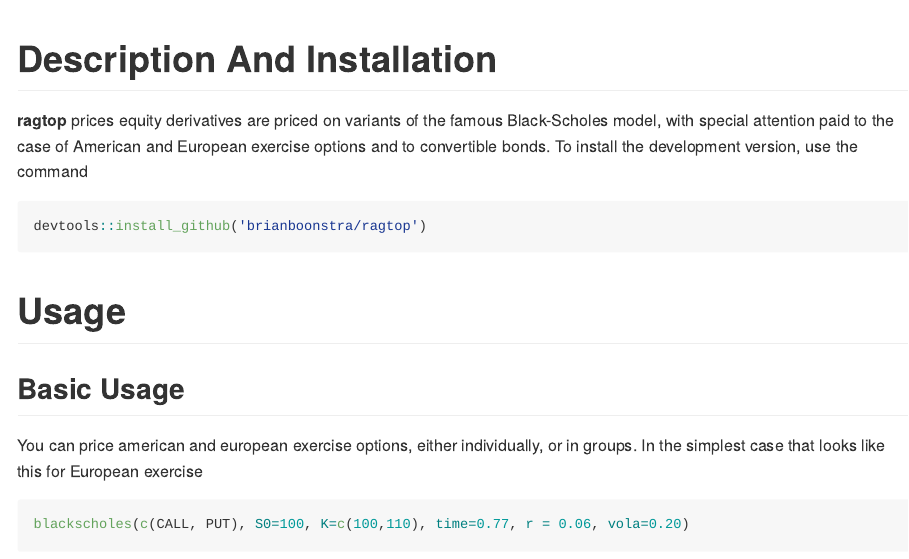
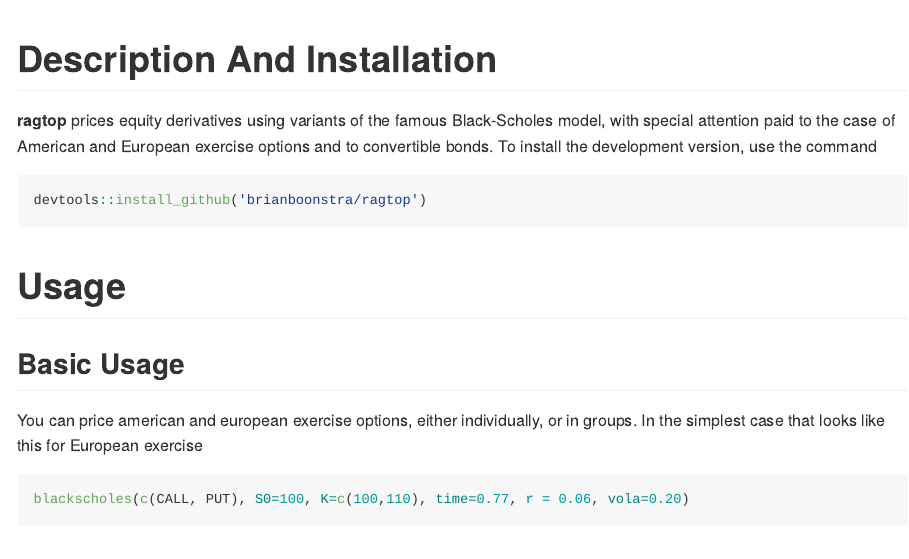
Before and after one commit to brianboonstra/ragtop, an R Markdown document (README.Rmd): the page in a window 1100 px wide, from its top. Rendered offline with R 4.5, knitr and Pandoc, with nearby package versions; some code elsewhere in the file could not run offline; badge pictures from the web are left out.

Commit message:
Grammar fix

````diff
--- a/README.Rmd
+++ b/README.Rmd
@@ -32,7 +32,7 @@ knitr::opts_chunk$set(
 
 # Description And Installation
 
-**ragtop** prices equity derivatives are priced on variants of the famous Black-Scholes model, with special attention paid to the case of American and European exercise options and to convertible bonds.  To install the development version, use the command
+**ragtop** prices equity derivatives using variants of the famous Black-Scholes model, with special attention paid to the case of American and European exercise options and to convertible bonds.  To install the development version, use the command
 
 ```{r, echo=TRUE}
 devtools::install_github('brianboonstra/ragtop')
````
